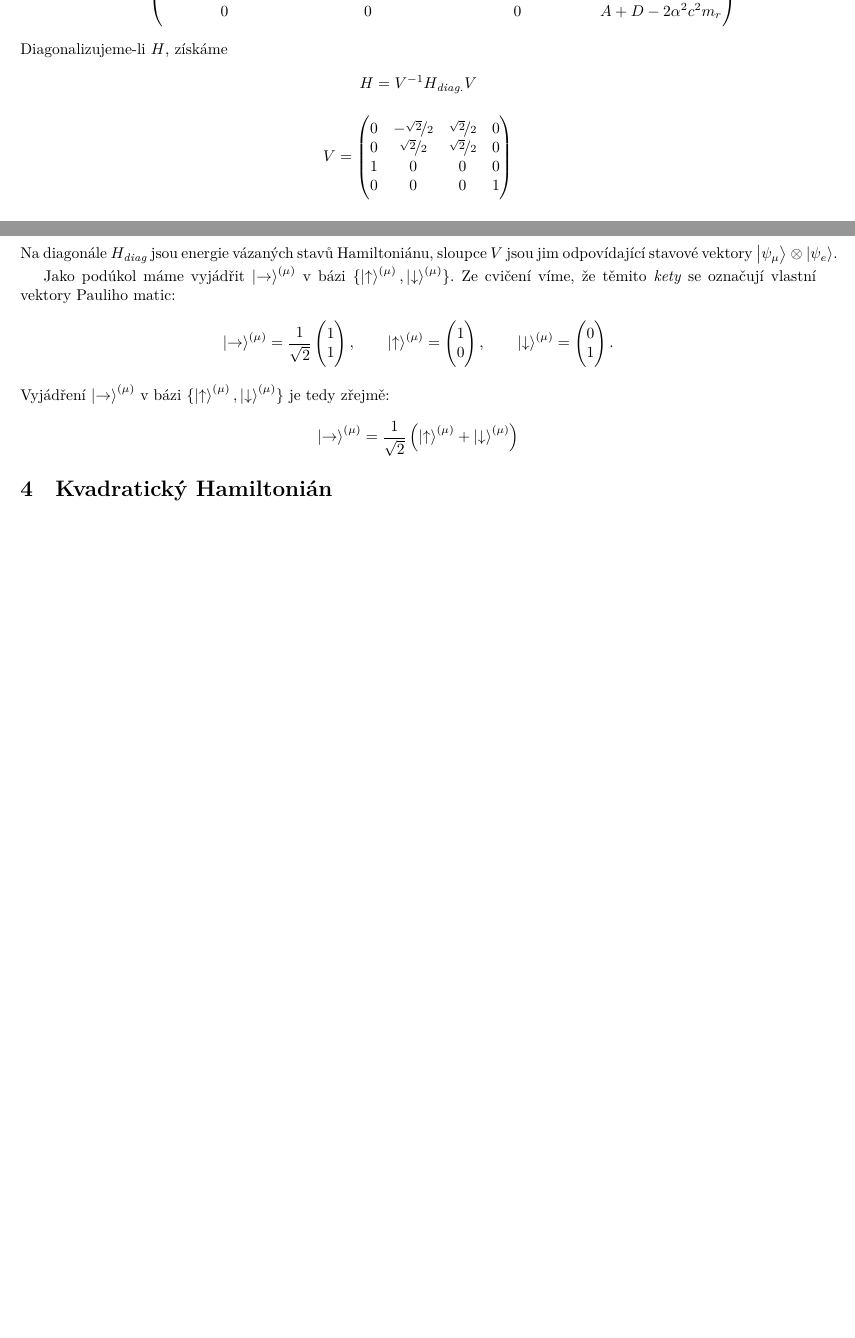
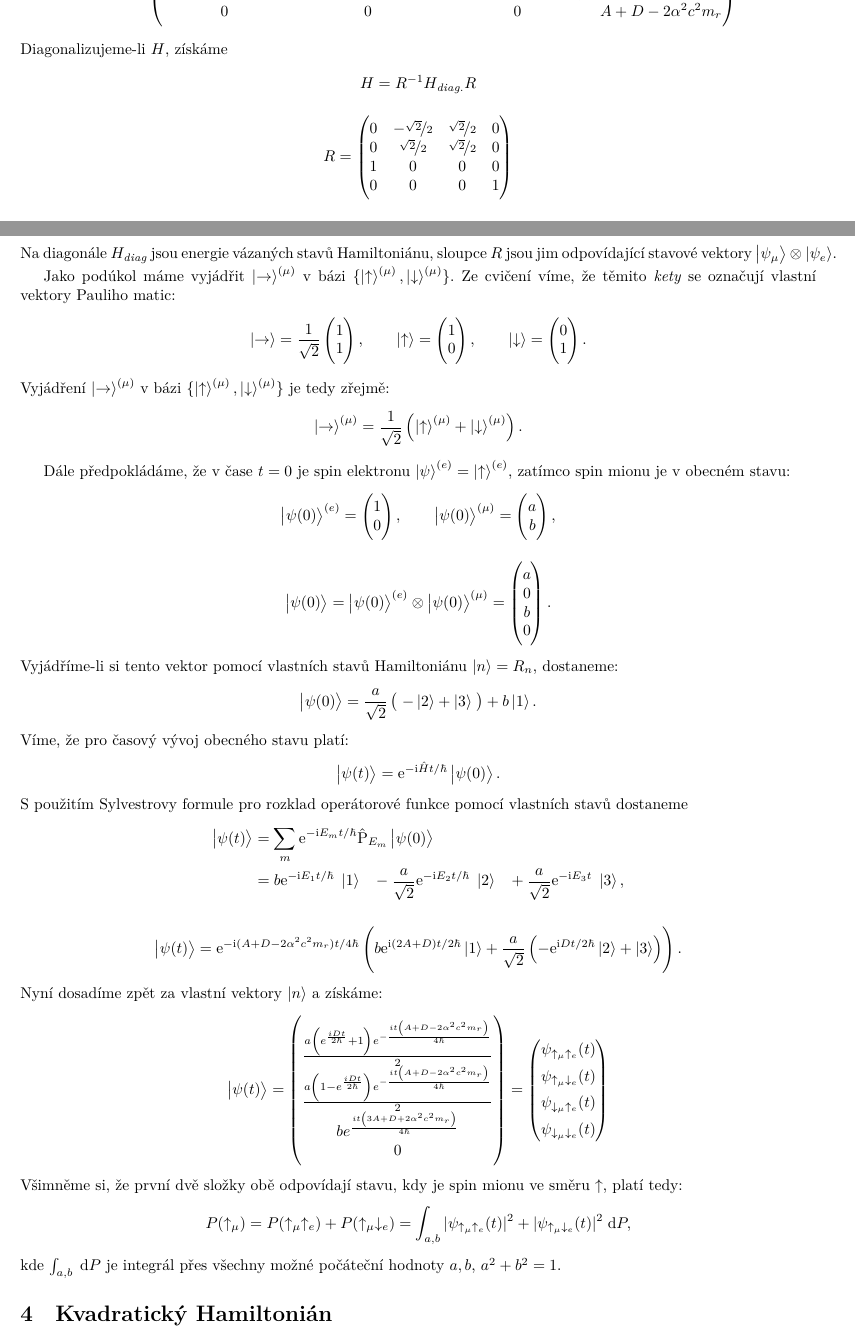
Before and after one commit to m93a/kvantovka-pisemka, a LaTeX document (ukoly.tex): two parts of pages 1 and 2 of 3 before the commit and two parts of pages 1 and 2 of 4 after it, joined at a grey line, cut so that both start at the same text, the shorter picture padded with empty space. Compiled offline with XeLaTeX.

Commit message:
další progress

```diff
--- a/ukoly.tex
+++ b/ukoly.tex
@@ -135,26 +135,78 @@ Přímým dosazením do rovnice Hamiltoniánu tedy dostaneme:
 \end{align*}
 Diagonalizujeme-li $H$, získáme
 \begin{gather*}
-    H = V^{-1} H_\textit{diag.} V
+    H = R^{-1} H_\textit{diag.} R
     \\[10pt]
-    V = \mat{0 & - \nicefrac{\oldsqrt{2}}{2} & \nicefrac{\oldsqrt{2}}{2} & 0\\0 & \nicefrac{\oldsqrt{2}}{2} & \nicefrac{\oldsqrt{2}}{2} & 0\\1 & 0 & 0 & 0\\0 & 0 & 0 & 1}
+    R = \mat{0 & - \nicefrac{\oldsqrt{2}}{2} & \nicefrac{\oldsqrt{2}}{2} & 0\\0 & \nicefrac{\oldsqrt{2}}{2} & \nicefrac{\oldsqrt{2}}{2} & 0\\1 & 0 & 0 & 0\\0 & 0 & 0 & 1}
     \\[10pt]
     H_\textit{diag.} = \mat{- \frac{3 A}{4} - \frac{D}{4} - \frac{\alpha^{2} c^{2} m_{r}}{2} & 0 & 0 & 0\\0 & \frac{A}{4} - \frac{D}{4} - \frac{\alpha^{2} c^{2} m_{r}}{2} & 0 & 0\\0 & 0 & \frac{A}{4} + \frac{D}{4} - \frac{\alpha^{2} c^{2} m_{r}}{2} & 0\\0 & 0 & 0 & \frac{A}{4} + \frac{D}{4} - \frac{\alpha^{2} c^{2} m_{r}}{2}}
 \end{gather*}
-Na diagonále $H_\textit{diag}$ jsou energie vázaných stavů Hamiltoniánu, sloupce $V$ jsou jim odpovídající stavové vektory~${\ket{\psi_\mu} \otimes \ket{\psi_e}}$.
+Na diagonále $H_\textit{diag}$ jsou energie vázaných stavů Hamiltoniánu, sloupce $R$ jsou jim odpovídající stavové vektory~${\ket{\psi_\mu} \otimes \ket{\psi_e}}$.
 
 Jako podúkol máme vyjádřit $\ket{\rightarrow}^{(\mu)}$ v bázi $\{ \ket{\uparrow}^{(\mu)}, \ket{\downarrow}^{(\mu)} \}$. Ze cvičení víme, že těmito \textit{kety} se označují vlastní vektory Pauliho matic:
 \begin{align*}
-    \ket{\rightarrow}^{(\mu)} = \frac{1}{\oldsqrt{2}} \mat{1 \\ 1},
+    \ket{\rightarrow} = \frac{1}{\oldsqrt{2}} \mat{1 \\ 1},
     \hspace{2em}
-    \ket{\uparrow}^{(\mu)} = \mat{1 \\ 0},
+    \ket{\uparrow} = \mat{1 \\ 0},
     \hspace{2em}
-    \ket{\downarrow}^{(\mu)} = \mat{0 \\ 1}.
+    \ket{\downarrow} = \mat{0 \\ 1}.
 \end{align*}
 Vyjádření $\ket{\rightarrow}^{(\mu)}$ v bázi $\{ \ket{\uparrow}^{(\mu)}, \ket{\downarrow}^{(\mu)} \}$ je tedy zřejmě:
 \begin{align*}
-    \ket{\rightarrow}^{(\mu)} = \frac{1}{\oldsqrt{2}} \left(\ket{\uparrow}^{(\mu)} + \ket{\downarrow}^{(\mu)} \right)
+    \ket{\rightarrow}^{(\mu)} = \frac{1}{\oldsqrt{2}} \left(\ket{\uparrow}^{(\mu)} + \ket{\downarrow}^{(\mu)} \right).
 \end{align*}
+
+Dále předpokládáme, že v čase $t=0$ je spin elektronu $\ket{\psi}^{(e)} = \ket{\uparrow}^{(e)}$, zatímco spin mionu je v obecném stavu:
+\begin{gather*}
+    \ket{\psi(0)}^{(e)} = \mat{1 \\ 0},
+    \hspace{2em}
+    \ket{\psi(0)}^{(\mu)} = \mat{a \\ b},
+    \\[10pt]
+    \ket{\psi(0)} = \ket{\psi(0)}^{(e)} \otimes \ket{\psi(0)}^{(\mu)}
+    = \mat{a \\ 0 \\ b \\ 0}.
+\end{gather*}
+Vyjádříme-li si tento vektor pomocí vlastních stavů Hamiltoniánu $\ket{n} = R_n$, dostaneme:
+\begin{align*}
+    \ket{\psi(0)} = \frac{a}{\oldsqrt{2}} \left( \; -\ket{2} + \ket{3} \; \right) + b \ket{1}.
+\end{align*}
+Víme, že pro časový vývoj obecného stavu platí:
+\begin{align*}
+    \ket{\psi(t)} = \e{-\i \hat{H} t/\hbar} \ket{\psi(0)}.
+\end{align*}
+S použitím Sylvestrovy formule pro rozklad operátorové funkce pomocí vlastních stavů dostaneme
+\begin{align*}
+    \ket{\psi(t)} &= \sum_m \e{-\i E_m t/\hbar} \hat{\const{P}}_{E_m} \ket{\psi(0)}
+    \\
+    &= b \e{-\i E_1 t/\hbar} \; \ket{1} \;\;\; - \frac{a}{\oldsqrt{2}} \e{-\i E_2 t/\hbar} \; \ket{2} \;\;\; + \frac{a}{\oldsqrt{2}} \e{-\i E_3 t} \; \ket{3},
+\end{align*}
+\begin{gather*}
+    \ket{\psi(t)} =
+    \e{-\i (A + D - 2  \alpha^2 c^2  m_r) t / 4\hbar}
+    \left(
+        b \e{ \i (2A + D) t / 2\hbar} \ket{1} +
+        \frac{a}{\oldsqrt{2}}
+        \left( -\e{\i D t / 2\hbar} \ket{2} + \ket{3} \right)
+    \right).
+\end{gather*}
+Nyní dosadíme zpět za vlastní vektory $\ket{n}$ a získáme:
+\begin{gather*}
+    \ket{\psi(t)}
+    =
+    \mat{\frac{a \left(e^{\frac{i D t}{2 \hbar}} + 1\right) e^{- \frac{i t \left(A + D - 2 \alpha^{2} c^{2} m_{r}\right)}{4 \hbar}}}{2}\\\frac{a \left(1 - e^{\frac{i D t}{2 \hbar}}\right) e^{- \frac{i t \left(A + D - 2 \alpha^{2} c^{2} m_{r}\right)}{4 \hbar}}}{2}\\b e^{\frac{i t \left(3 A + D + 2 \alpha^{2} c^{2} m_{r}\right)}{4 \hbar}}\\0}
+    =
+    \mat{
+        \psi_{\uparrow_\mu\uparrow_e}(t) \\[5pt]
+        \psi_{\uparrow_\mu\downarrow_e}(t) \\[5pt]
+        \psi_{\downarrow_\mu\uparrow_e}(t) \\[5pt]
+        \psi_{\downarrow_\mu\downarrow_e}(t)
+    }
+\end{gather*}
+Všimněme si, že první dvě složky obě odpovídají stavu, kdy je spin mionu ve směru $\uparrow$, platí tedy:
+\begin{align*}
+    P(\uparrow_\mu) = P(\uparrow_\mu \uparrow_e) + P(\uparrow_\mu \downarrow_e) = \int_{a,b} |\psi_{\uparrow_\mu\uparrow_e}(t)|^2 + |\psi_{\uparrow_\mu\downarrow_e}(t)|^2 \d{P},
+\end{align*}
+kde $\int_{a,b} \d{P}$ je integrál přes všechny možné počáteční hodnoty $a, b$, $a^2 + b^2 = 1$.
+
 
 
 \section{Kvadratický Hamiltonián}
```
Also changed, not shown: ukoly.pdf, 4 other files.
